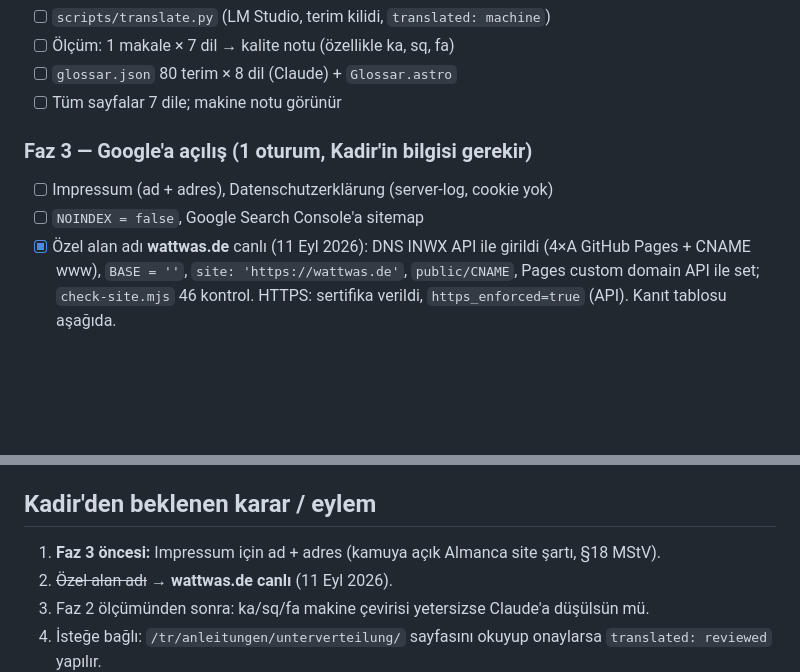
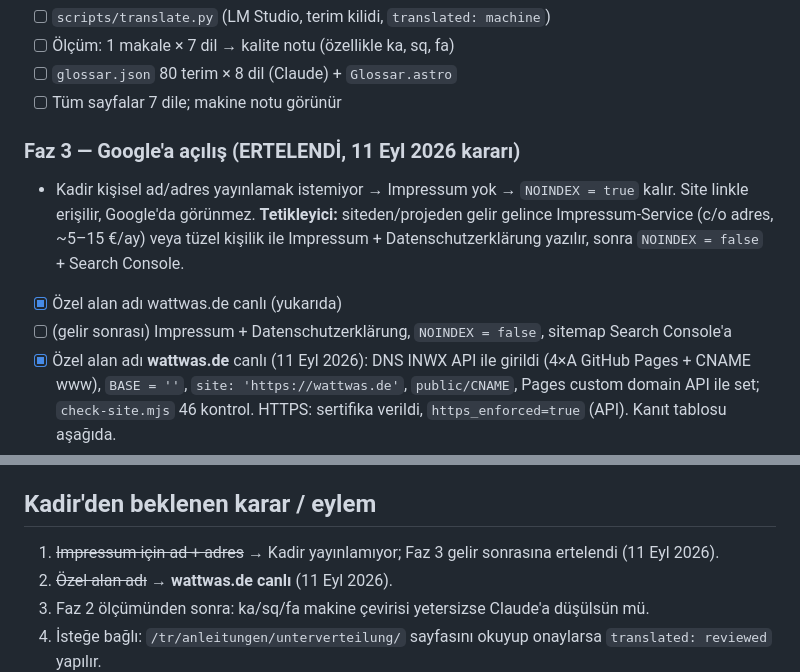
Before and after one commit to ministeraskol/elektrolehre, a Markdown page: ROADMAP.md, 2 parts joined by grey strips. Drawn GitHub-style; blank space fills up the shorter version.

Commit message:
docs: Faz 3 (Impressum/noindex) gelir sonrasına ertelendi
Co-Authored-By: Claude Fable 5.1 <noreply@anthropic.com>

```diff
--- a/ROADMAP.md
+++ b/ROADMAP.md
@@ -101,9 +101,12 @@ HwO §51 Abs. 2 „Bachelor Professional" ✓ · KMK 06.03.2009 Hochschulzugang
 - [ ] `glossar.json` 80 terim × 8 dil (Claude) + `Glossar.astro`
 - [ ] Tüm sayfalar 7 dile; makine notu görünür
 
-### Faz 3 — Google'a açılış (1 oturum, Kadir'in bilgisi gerekir)
-- [ ] Impressum (ad + adres), Datenschutzerklärung (server-log, cookie yok)
-- [ ] `NOINDEX = false`, Google Search Console'a sitemap
+### Faz 3 — Google'a açılış (ERTELENDİ, 11 Eyl 2026 kararı)
+- Kadir kişisel ad/adres yayınlamak istemiyor → Impressum yok → `NOINDEX = true` kalır. Site linkle erişilir,
+  Google'da görünmez. **Tetikleyici:** siteden/projeden gelir gelince Impressum-Service (c/o adres, ~5–15 €/ay)
+  veya tüzel kişilik ile Impressum + Datenschutzerklärung yazılır, sonra `NOINDEX = false` + Search Console.
+- [x] Özel alan adı wattwas.de canlı (yukarıda)
+- [ ] (gelir sonrası) Impressum + Datenschutzerklärung, `NOINDEX = false`, sitemap Search Console'a
 - [x] Özel alan adı **wattwas.de** canlı (11 Eyl 2026): DNS INWX API ile girildi (4×A GitHub Pages + CNAME www), `BASE = ''`,
   `site: 'https://wattwas.de'`, `public/CNAME`, Pages custom domain API ile set; `check-site.mjs` 46 kontrol. HTTPS: sertifika
   verildi, `https_enforced=true` (API). Kanıt tablosu aşağıda.
@@ -119,7 +122,7 @@ satırlarına dokunma). Sonra ka/sq/fa çıktısını Claude okuyup kalite notu
 kartları `LinkCard`'a çevrilir (de ile aynı).
 
 ## Kadir'den beklenen karar / eylem
-1. **Faz 3 öncesi:** Impressum için ad + adres (kamuya açık Almanca site şartı, §18 MStV).
+1. ~~Impressum için ad + adres~~ → Kadir yayınlamıyor; Faz 3 gelir sonrasına ertelendi (11 Eyl 2026).
 2. ~~Özel alan adı~~ → **wattwas.de canlı** (11 Eyl 2026).
 3. Faz 2 ölçümünden sonra: ka/sq/fa makine çevirisi yetersizse Claude'a düşülsün mü.
 4. İsteğe bağlı: `/tr/anleitungen/unterverteilung/` sayfasını okuyup onaylarsa `translated: reviewed` yapılır.
```
